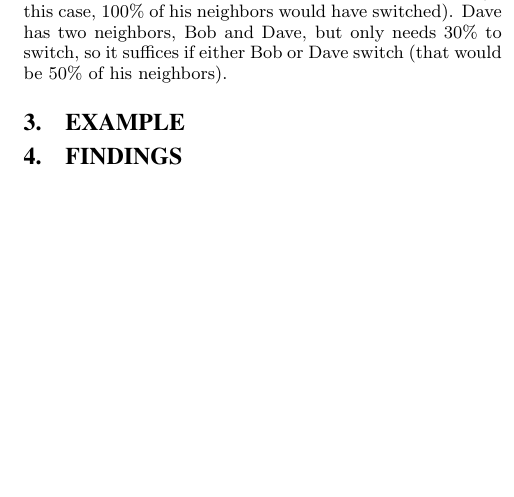
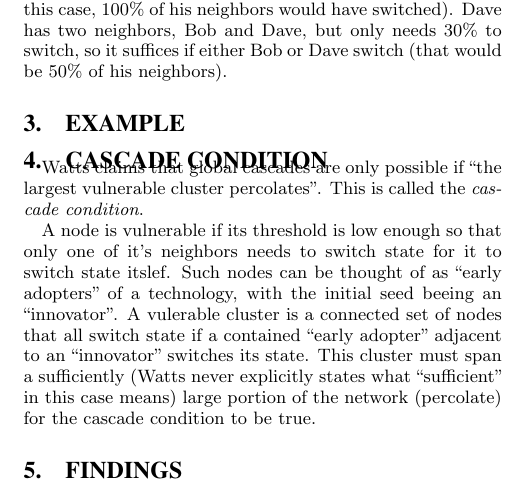
Before and after one commit to turbopope/nss, a LaTeX paper (paper/paper.tex): part of one column of page 2 of 2, cut so that both start at the same text, the shorter picture padded with empty space. Compiled offline with pdfLaTeX.

Commit message:
Start describing cascade condition stuff

```diff
--- a/paper/paper.tex
+++ b/paper/paper.tex
@@ -1,6 +1,7 @@
 \documentclass{sig-alternate-05-2015}
 \usepackage[utf8]{inputenc}
 \usepackage{graphicx}
+\usepackage{csquotes}
 
 \acmPrice{how did this get here i am not good with computer}
 
@@ -80,6 +81,13 @@ In the example with Alice and the others, we apply the first propability distrib
 
 
 \section{Example}\label{sec:example}
+
+
+\section{Cascade Condition}\label{sec:section}
+
+Watts claims that global cascades are only possible if \textquote{the largest vulnerable cluster percolates}. This is called the \emph{cascade condition}.
+
+A node is vulnerable if its threshold is low enough so that only one of it's neighbors needs to switch state for it to switch state itslef. Such nodes can be thought of as ``early adopters'' of a technology, with the initial seed beeing an ``innovator''. A vulerable cluster is a connected set of nodes that all switch state if a contained ``early adopter'' adjacent to an ``innovator'' switches its state. This cluster must span a sufficiently (Watts never explicitly states what ``sufficient'' in this case means) large portion of the network (percolate) for the cascade condition to be true.
 
 
 \section{Findings}\label{sec:findings}
```
Also changed, not shown: paper/paper.tex (2 more changed lines).
